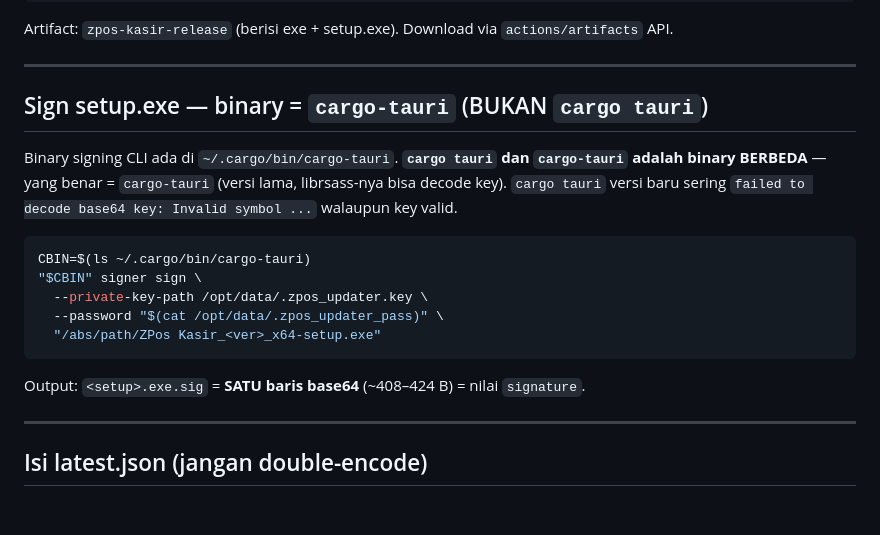
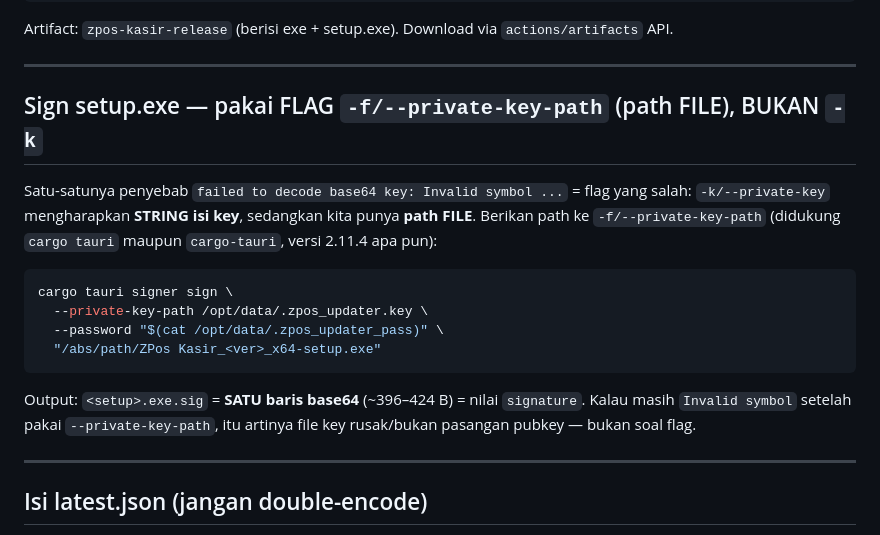
Before and after one commit to djvpri/zpos_windows, a Markdown page: RELEASE-DARI-AGENT-LAIN.md, the part around the change. GitHub-like rendering; blank space fills up the shorter version.

Commit message:
docs(release): koreksi root-cause sign — flag --private-key-path (path file), bukan -k (string); bukan soal binary

````diff
--- a/RELEASE-DARI-AGENT-LAIN.md
+++ b/RELEASE-DARI-AGENT-LAIN.md
@@ -55,21 +55,22 @@ Artifact: `zpos-kasir-release` (berisi exe + setup.exe). Download via
 
 ---
 
-## Sign setup.exe — binary = `cargo-tauri` (BUKAN `cargo tauri`)
+## Sign setup.exe — pakai FLAG `-f/--private-key-path` (path FILE), BUKAN `-k`
 
-Binary signing CLI ada di `~/.cargo/bin/cargo-tauri`. **`cargo tauri` dan
-`cargo-tauri` adalah binary BERBEDA** — yang benar = `cargo-tauri` (versi lama,
-librsass-nya bisa decode key). `cargo tauri` versi baru sering
-`failed to decode base64 key: Invalid symbol ...` walaupun key valid.
+Satu-satunya penyebab `failed to decode base64 key: Invalid symbol ...` = flag
+yang salah: `-k/--private-key` mengharapkan **STRING isi key**, sedangkan kita
+punya **path FILE**. Berikan path ke `-f/--private-key-path` (didukung `cargo
+tauri` maupun `cargo-tauri`, versi 2.11.4 apa pun):
 
 ```bash
-CBIN=$(ls ~/.cargo/bin/cargo-tauri)
-"$CBIN" signer sign \
+cargo tauri signer sign \
   --private-key-path /opt/data/.zpos_updater.key \
   --password "$(cat /opt/data/.zpos_updater_pass)" \
   "/abs/path/ZPos Kasir_<ver>_x64-setup.exe"
 ```
-Output: `<setup>.exe.sig` = **SATU baris base64** (~408–424 B) = nilai `signature`.
+Output: `<setup>.exe.sig` = **SATU baris base64** (~396–424 B) = nilai `signature`.
+Kalau masih `Invalid symbol` setelah pakai `--private-key-path`, itu artinya file
+key rusak/bukan pasangan pubkey — bukan soal flag.
 
 ---
 
````
